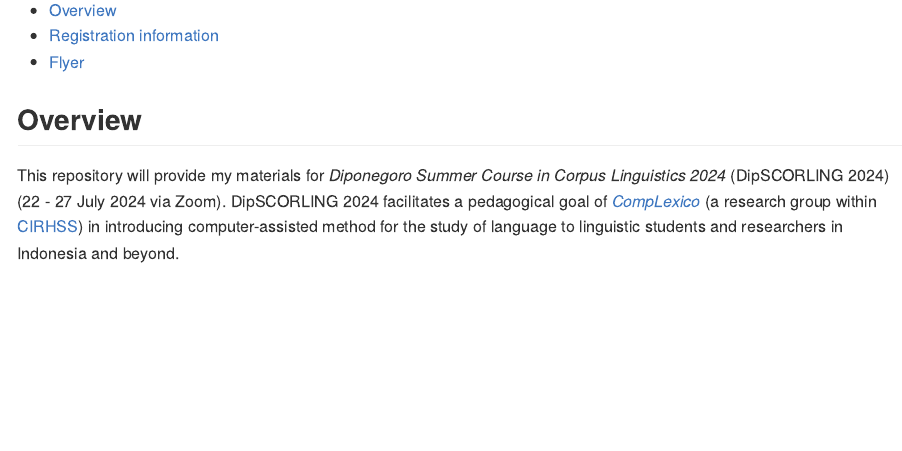
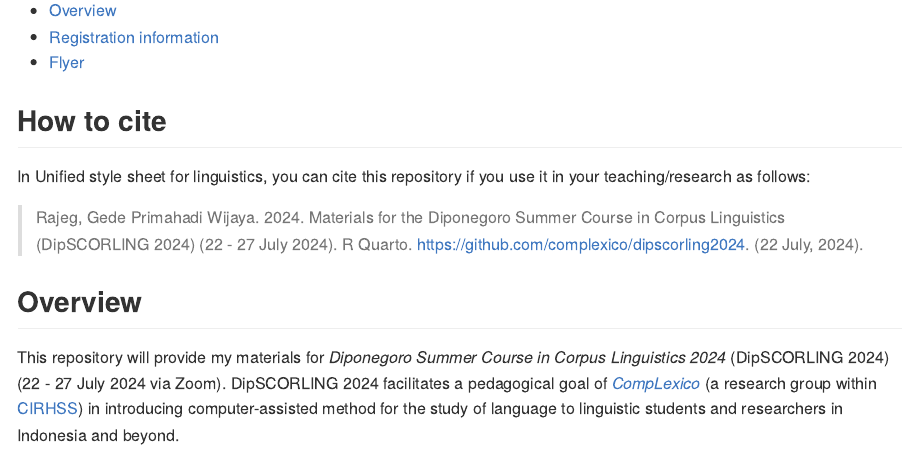
Before and after one commit to cirhss/dipscorling2024, an R Markdown document (README.Rmd): the page in a window 1100 px wide, from 150 px down before the commit and from 180 px down after it, so that both start at the same text. The pictures show the output file README.md that the author committed with the source, drawn offline in the style of GitHub.

Commit message:
Update README with citation.

```diff
--- a/README.Rmd
+++ b/README.Rmd
@@ -20,6 +20,12 @@
 <!-- badges: start -->
 <!-- badges: end -->
 
+## How to cite
+
+In Unified style sheet for linguistics, you can cite this repository if you use it in your teaching/research as follows:
+
+> Rajeg, Gede Primahadi Wijaya. 2024. Materials for the Diponegoro Summer Course in Corpus Linguistics (DipSCORLING 2024) (22 - 27 July 2024). R Quarto. https://github.com/complexico/dipscorling2024. (22 July, 2024).
+
 ## Overview
 
 This repository will provide my materials for *Diponegoro Summer Course in Corpus Linguistics 2024* (DipSCORLING 2024) (22 - 27 July 2024 via Zoom). DipSCORLING 2024 facilitates a pedagogical goal of [*CompLexico*](https://github.com/complexico) (a research group within [CIRHSS](https://www.cirhss.org/)) in introducing computer-assisted method for the study of language to linguistic students and researchers in Indonesia and beyond.
```
Also changed, not shown: README.md.
